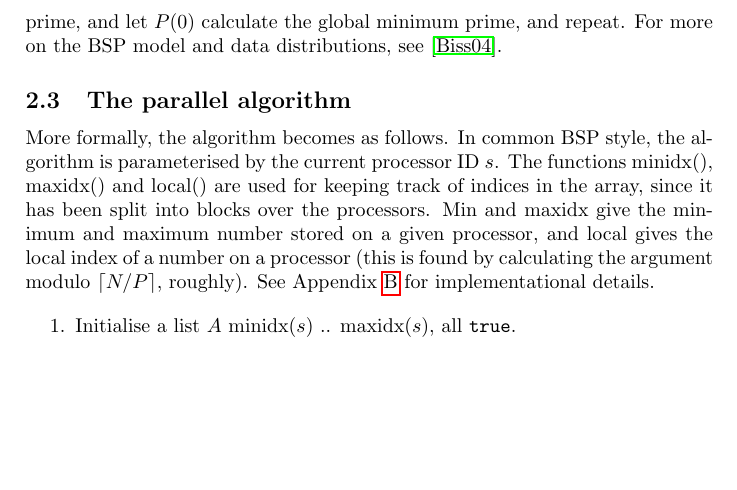
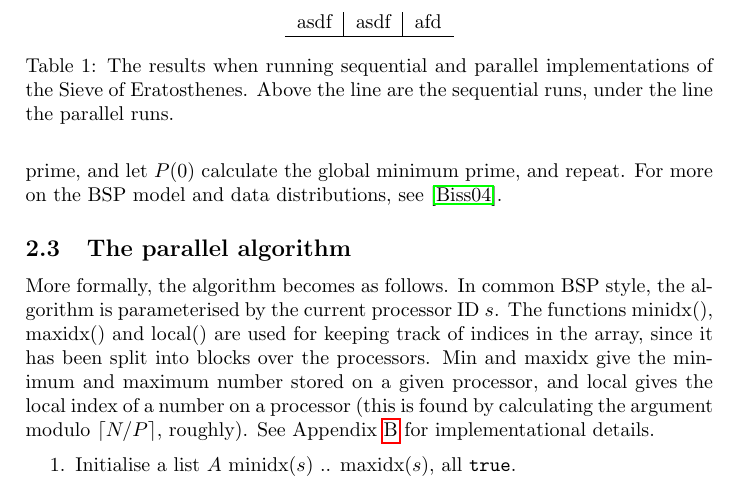
Before and after one commit to toothbrush/eratosthenes, a LaTeX paper (report/report.tex): part of page 3 of 9, cut at the place of the change, the shorter picture padded with empty space. Compiled offline with pdfLaTeX.

```diff
--- a/report/report.tex
+++ b/report/report.tex
@@ -127,6 +127,22 @@
 
 Next we put our algorithms to the test. We hope to see a marked improvement over
 the sequential implementation, since the complexity is much better.
+
+The obtained results can be seen in Table \ref{tbl:results}.
+
+\begin{table}
+    \centering
+    \begin{tabular}{c|c|c}
+        asdf & asdf & afd \\
+        \hline
+
+    \end{tabular}
+    \caption{The results when running sequential and parallel implementations of
+    the Sieve of Eratosthenes. Above the line are the sequential runs, under the
+    line the parallel runs.}
+    \label{tbl:results}
+\end{table}
+
 
 
 \section{Benchmarks}
```
Also changed, not shown: 2 other files.
